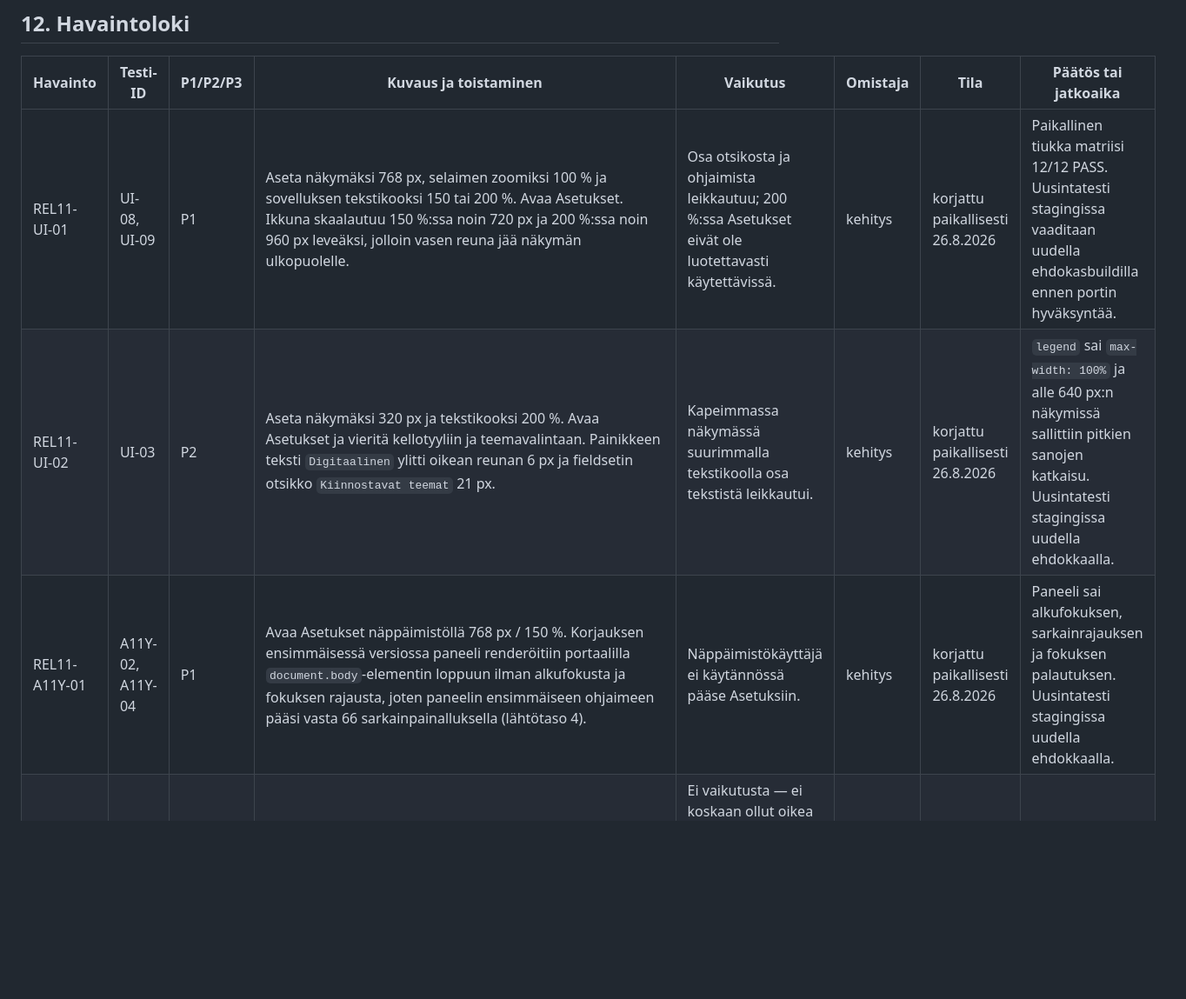
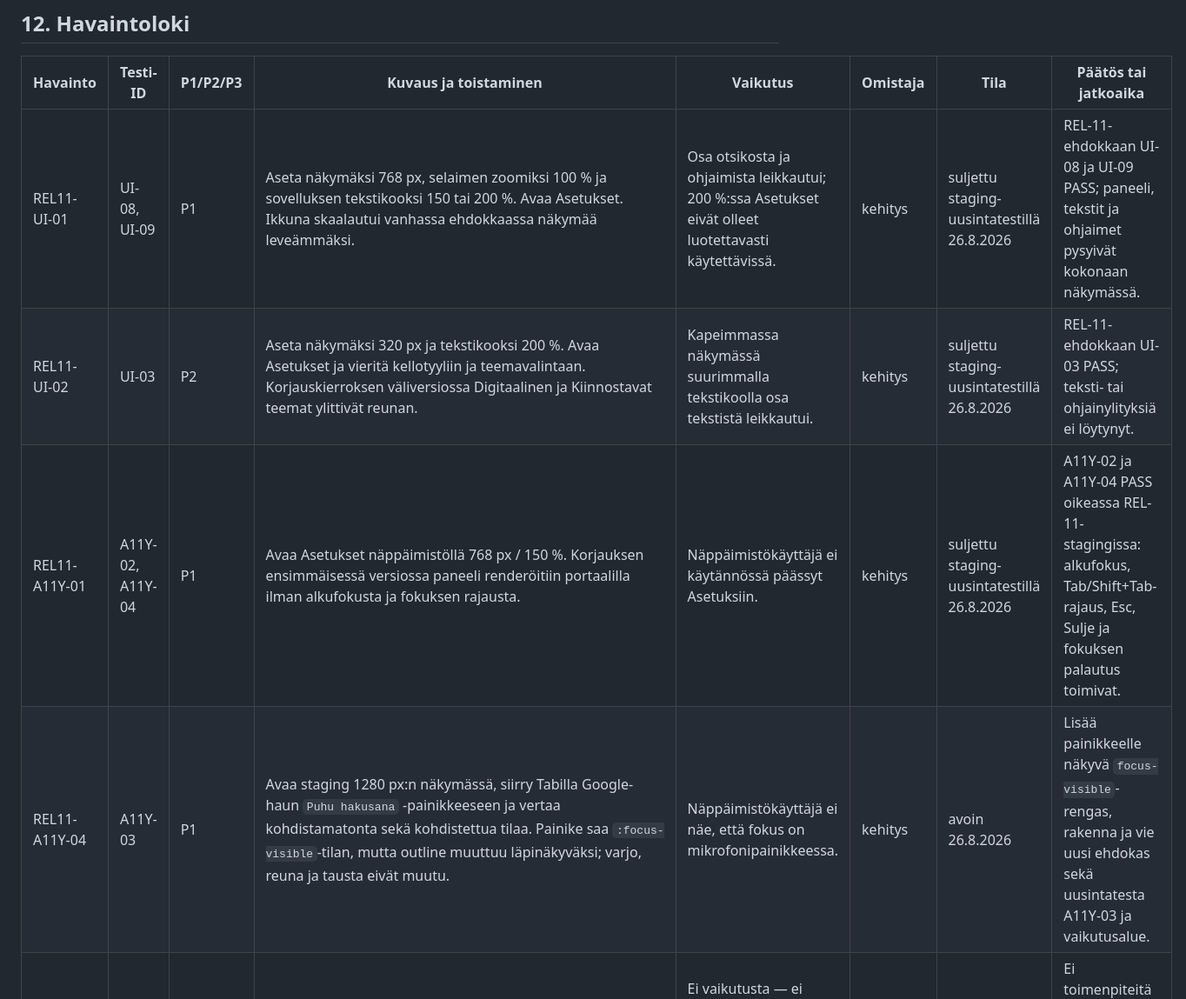
Before and after one commit to Eerotuomenoksa/Aloitussivu, a Markdown page: docs/rel11-julkaisuportin-testimatriisi-2026-08-31.md, the part around one of its changes. Shown at 87% size. Rendered like a GitHub page; blank space fills up the shorter version.

```diff
--- a/docs/rel11-julkaisuportin-testimatriisi-2026-08-31.md
+++ b/docs/rel11-julkaisuportin-testimatriisi-2026-08-31.md
@@ -194,9 +196,10 @@ Näissä testeissä ei muuteta WordPressin pääjuuren `.htaccess`-tiedostoa, te
 
 | Havainto | Testi-ID | P1/P2/P3 | Kuvaus ja toistaminen | Vaikutus | Omistaja | Tila | Päätös tai jatkoaika |
 | --- | --- | --- | --- | --- | --- | --- | --- |
-| REL11-UI-01 | UI-08, UI-09 | P1 | Aseta näkymäksi 768 px, selaimen zoomiksi 100 % ja sovelluksen tekstikooksi 150 tai 200 %. Avaa Asetukset. Ikkuna skaalautuu 150 %:ssa noin 720 px ja 200 %:ssa noin 960 px leveäksi, jolloin vasen reuna jää näkymän ulkopuolelle. | Osa otsikosta ja ohjaimista leikkautuu; 200 %:ssa Asetukset eivät ole luotettavasti käytettävissä. | kehitys | korjattu paikallisesti 26.8.2026 | Paikallinen tiukka matriisi 12/12 PASS. Uusintatesti stagingissa vaaditaan uudella ehdokasbuildilla ennen portin hyväksyntää. |
-| REL11-UI-02 | UI-03 | P2 | Aseta näkymäksi 320 px ja tekstikooksi 200 %. Avaa Asetukset ja vieritä kellotyyliin ja teemavalintaan. Painikkeen teksti `Digitaalinen` ylitti oikean reunan 6 px ja fieldsetin otsikko `Kiinnostavat teemat` 21 px. | Kapeimmassa näkymässä suurimmalla tekstikoolla osa tekstistä leikkautui. | kehitys | korjattu paikallisesti 26.8.2026 | `legend` sai `max-width: 100%` ja alle 640 px:n näkymissä sallittiin pitkien sanojen katkaisu. Uusintatesti stagingissa uudella ehdokkaalla. |
-| REL11-A11Y-01 | A11Y-02, A11Y-04 | P1 | Avaa Asetukset näppäimistöllä 768 px / 150 %. Korjauksen ensimmäisessä versiossa paneeli renderöitiin portaalilla `document.body`-elementin loppuun ilman alkufokusta ja fokuksen rajausta, joten paneelin ensimmäiseen ohjaimeen pääsi vasta 66 sarkainpainalluksella (lähtötaso 4). | Näppäimistökäyttäjä ei käytännössä pääse Asetuksiin. | kehitys | korjattu paikallisesti 26.8.2026 | Paneeli sai alkufokuksen, sarkainrajauksen ja fokuksen palautuksen. Uusintatesti stagingissa uudella ehdokkaalla. |
+| REL11-UI-01 | UI-08, UI-09 | P1 | Aseta näkymäksi 768 px, selaimen zoomiksi 100 % ja sovelluksen tekstikooksi 150 tai 200 %. Avaa Asetukset. Ikkuna skaalautui vanhassa ehdokkaassa näkymää leveämmäksi. | Osa otsikosta ja ohjaimista leikkautui; 200 %:ssa Asetukset eivät olleet luotettavasti käytettävissä. | kehitys | suljettu staging-uusintatestillä 26.8.2026 | REL-11-ehdokkaan UI-08 ja UI-09 PASS; paneeli, tekstit ja ohjaimet pysyivät kokonaan näkymässä. |
+| REL11-UI-02 | UI-03 | P2 | Aseta näkymäksi 320 px ja tekstikooksi 200 %. Avaa Asetukset ja vieritä kellotyyliin ja teemavalintaan. Korjauskierroksen väliversiossa Digitaalinen ja Kiinnostavat teemat ylittivät reunan. | Kapeimmassa näkymässä suurimmalla tekstikoolla osa tekstistä leikkautui. | kehitys | suljettu staging-uusintatestillä 26.8.2026 | REL-11-ehdokkaan UI-03 PASS; teksti- tai ohjainylityksiä ei löytynyt. |
+| REL11-A11Y-01 | A11Y-02, A11Y-04 | P1 | Avaa Asetukset näppäimistöllä 768 px / 150 %. Korjauksen ensimmäisessä versiossa paneeli renderöitiin portaalilla ilman alkufokusta ja fokuksen rajausta. | Näppäimistökäyttäjä ei käytännössä päässyt Asetuksiin. | kehitys | suljettu staging-uusintatestillä 26.8.2026 | A11Y-02 ja A11Y-04 PASS oikeassa REL-11-stagingissa: alkufokus, Tab/Shift+Tab-rajaus, Esc, Sulje ja fokuksen palautus toimivat. |
+| REL11-A11Y-04 | A11Y-03 | P1 | Avaa staging 1280 px:n näkymässä, siirry Tabilla Google-haun `Puhu hakusana` -painikkeeseen ja vertaa kohdistamatonta sekä kohdistettua tilaa. Painike saa `:focus-visible`-tilan, mutta outline muuttuu läpinäkyväksi; varjo, reuna ja tausta eivät muutu. | Näppäimistökäyttäjä ei näe, että fokus on mikrofonipainikkeessa. | kehitys | avoin 26.8.2026 | Lisää painikkeelle näkyvä `focus-visible`-rengas, rakenna ja vie uusi ehdokas sekä uusintatesta A11Y-03 ja vaikutusalue. |
 | REL11-OPS-01 | ERR-02 | P3 | **KORJATTU HAVAINTO (26.8.2026):** alkuperäinen väite oli virheellinen. Skeema ON versionhallinnassa — `database/migrations/001_initial_schema.sql` (14 taulua + `schema_migrations`) ja `database/migrations/002_add_link_reports_triage_index.sql`, dokumentoituna `database/README.md`:ssä. Virhe syntyi siitä, että alkuperäinen haku kohdistui vain `api/`-hakemistoon eikä löytänyt repon juuren `database/`-hakemistoa. | Ei vaikutusta — ei koskaan ollut oikea puute, vain hakuvirhe. Skeema todettu toimivaksi: sovellettu puhtaaseen MariaDB 10.11 -kantaan pilvikontissa, molemmat migraatiot ajettuvat järjestyksessä ilman virheitä (exit 0), `schema_migrations`-taulu kirjautui oikein. | kehitys | suljettu, virhe korjattu | Ei toimenpiteitä — skeema on jo olemassa ja toimii. Ks. OPS-04-rivi täydestä vahvistuksesta (migraatiot, vähimmän oikeuden käyttäjä, elävä API-pyyntö oikeaa skeemaa vasten). |
 
 Havaintoon ei kopioida yksityisen lomakevastauksen, ylläpitotietueen tai liitteen sisältöä.
```
Also changed, not shown: other parts of docs/rel11-julkaisuportin-testimatriisi-2026-08-31.md (+13 -11 lines), docs/julkaisupaivakirja-2026-09.md (+10 -0 lines).
